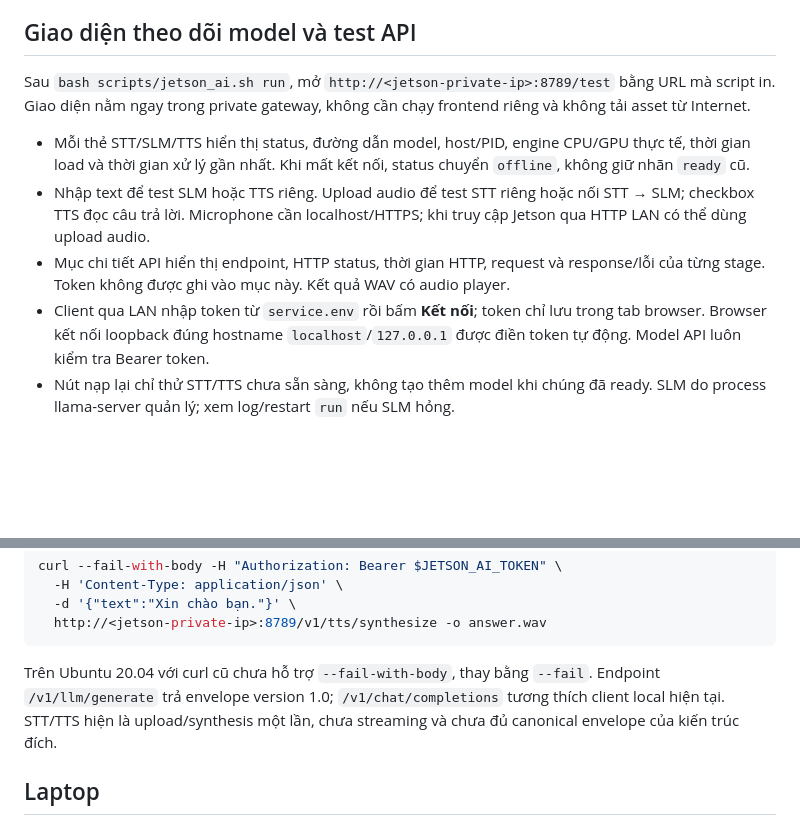
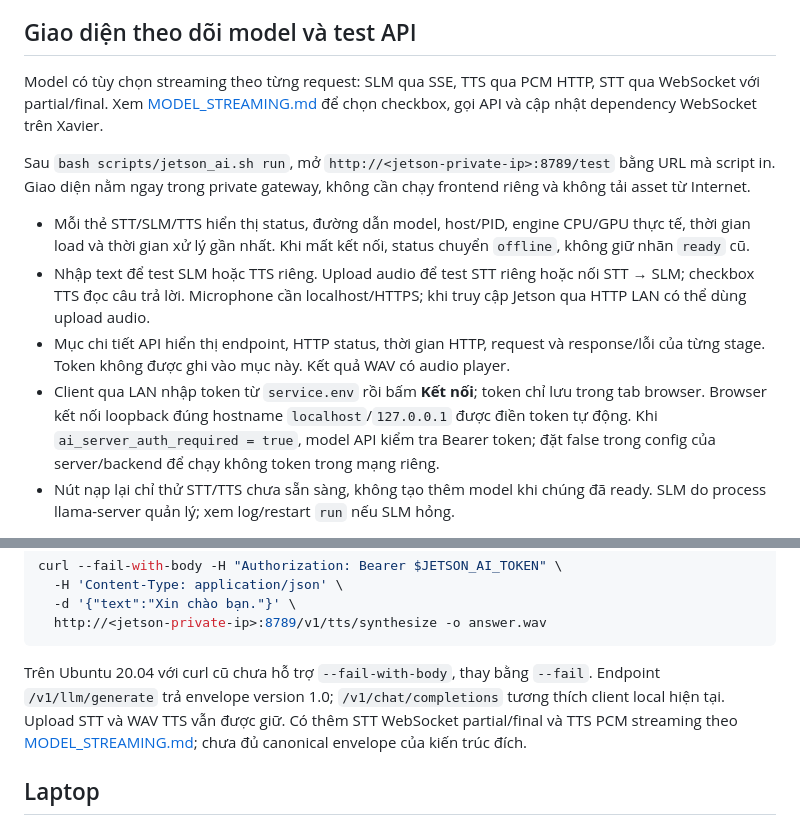
Before and after one commit to hungdinh82/p-126-public-deploy, a Markdown page: docs/jetson_ai.md, 2 parts joined by grey strips. GitHub-like rendering; blank space fills up the shorter version.

Commit message:
docs(ai): document streaming APIs and setup

````diff
--- a/docs/jetson_ai.md
+++ b/docs/jetson_ai.md
@@ -4,12 +4,16 @@ Service này chỉ nhận yêu cầu suy luận. API `/api/v1`, LangGraph, RAG,
 
 ## Giao diện theo dõi model và test API
 
+Model có tùy chọn streaming theo từng request: SLM qua SSE, TTS qua PCM HTTP,
+STT qua WebSocket với partial/final. Xem [MODEL_STREAMING.md](MODEL_STREAMING.md)
+để chọn checkbox, gọi API và cập nhật dependency WebSocket trên Xavier.
+
 Sau `bash scripts/jetson_ai.sh run`, mở `http://<jetson-private-ip>:8789/test` bằng URL mà script in. Giao diện nằm ngay trong private gateway, không cần chạy frontend riêng và không tải asset từ Internet.
 
 - Mỗi thẻ STT/SLM/TTS hiển thị status, đường dẫn model, host/PID, engine CPU/GPU thực tế, thời gian load và thời gian xử lý gần nhất. Khi mất kết nối, status chuyển `offline`, không giữ nhãn `ready` cũ.
 - Nhập text để test SLM hoặc TTS riêng. Upload audio để test STT riêng hoặc nối STT → SLM; checkbox TTS đọc câu trả lời. Microphone cần localhost/HTTPS; khi truy cập Jetson qua HTTP LAN có thể dùng upload audio.
 - Mục chi tiết API hiển thị endpoint, HTTP status, thời gian HTTP, request và response/lỗi của từng stage. Token không được ghi vào mục này. Kết quả WAV có audio player.
-- Client qua LAN nhập token từ `service.env` rồi bấm **Kết nối**; token chỉ lưu trong tab browser. Browser kết nối loopback đúng hostname `localhost`/`127.0.0.1` được điền token tự động. Model API luôn kiểm tra Bearer token.
+- Client qua LAN nhập token từ `service.env` rồi bấm **Kết nối**; token chỉ lưu trong tab browser. Browser kết nối loopback đúng hostname `localhost`/`127.0.0.1` được điền token tự động. Khi `ai_server_auth_required = true`, model API kiểm tra Bearer token; đặt false trong config của server/backend để chạy không token trong mạng riêng.
 - Nút nạp lại chỉ thử STT/TTS chưa sẵn sàng, không tạo thêm model khi chúng đã ready. SLM do process llama-server quản lý; xem log/restart `run` nếu SLM hỏng.
 
 Trang này test inference. Để kiểm thử các nhánh RAG, LangGraph và tool xe của Laptop, dùng CLI pipeline ở phần dưới; các phần đó không chuyển sang Jetson.
@@ -234,7 +238,7 @@ curl --fail-with-body -H "Authorization: Bearer $JETSON_AI_TOKEN" \
   http://<jetson-private-ip>:8789/v1/tts/synthesize -o answer.wav
 ```
 
-Trên Ubuntu 20.04 với curl cũ chưa hỗ trợ `--fail-with-body`, thay bằng `--fail`. Endpoint `/v1/llm/generate` trả envelope version 1.0; `/v1/chat/completions` tương thích client local hiện tại. STT/TTS hiện là upload/synthesis một lần, chưa streaming và chưa đủ canonical envelope của kiến trúc đích.
+Trên Ubuntu 20.04 với curl cũ chưa hỗ trợ `--fail-with-body`, thay bằng `--fail`. Endpoint `/v1/llm/generate` trả envelope version 1.0; `/v1/chat/completions` tương thích client local hiện tại. Upload STT và WAV TTS vẫn được giữ. Có thêm STT WebSocket partial/final và TTS PCM streaming theo [MODEL_STREAMING.md](MODEL_STREAMING.md); chưa đủ canonical envelope của kiến trúc đích.
 
 ## Laptop
 
````
Also changed, not shown: docs/MODEL_STREAMING.md (added, +176 -0 lines), docs/RUN_LOCAL.md (+4 -0 lines).
